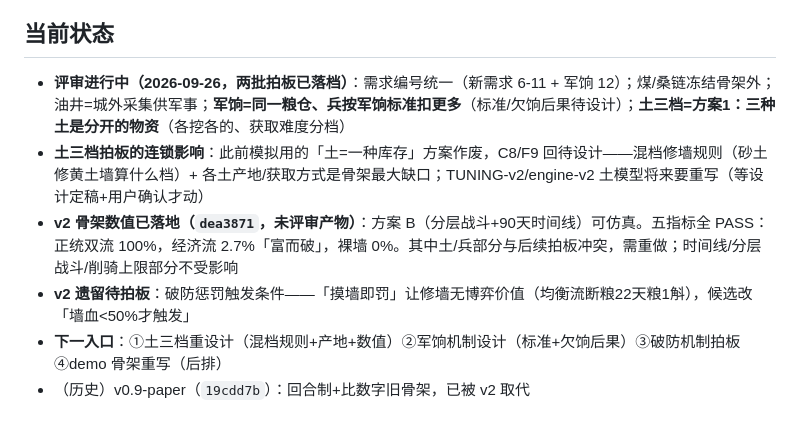
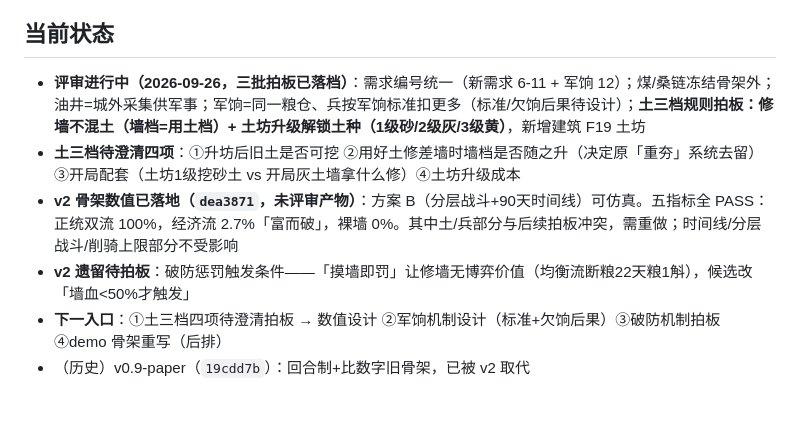
Before and after one commit to ysyonline/wg, a Markdown page: .workbuddy/memory/MEMORY.md, the part around the change. Drawn GitHub-style.

Commit message:
chore(memory): 第三批拍板记录

```diff
--- a/.workbuddy/memory/MEMORY.md
+++ b/.workbuddy/memory/MEMORY.md
@@ -22,9 +22,9 @@
 - **收尾**：任务完结后把 checkpoint 有价值部分并入日志/本文件，然后删除 checkpoint
 
 ## 当前状态
-- **评审进行中（2026-09-26，两批拍板已落档）**：需求编号统一（新需求 6-11 + 军饷 12）；煤/桑链冻结骨架外；油井=城外采集供军事；**军饷=同一粮仓、兵按军饷标准扣更多**（标准/欠饷后果待设计）；**土三档=方案1：三种土是分开的物资**（各挖各的、获取难度分档）
-- **土三档拍板的连锁影响**：此前模拟用的「土=一种库存」方案作废，C8/F9 回待设计——混档修墙规则（砂土修黄土墙算什么档）+ 各土产地/获取方式是骨架最大缺口；TUNING-v2/engine-v2 土模型将来要重写（等设计定稿+用户确认才动）
+- **评审进行中（2026-09-26，三批拍板已落档）**：需求编号统一（新需求 6-11 + 军饷 12）；煤/桑链冻结骨架外；油井=城外采集供军事；军饷=同一粮仓、兵按军饷标准扣更多（标准/欠饷后果待设计）；**土三档规则拍板：修墙不混土（墙档=用土档）+ 土坊升级解锁土种（1级砂/2级灰/3级黄）**，新增建筑 F19 土坊
+- **土三档待澄清四项**：①升坊后旧土是否可挖 ②用好土修差墙时墙档是否随之升（决定原「重夯」系统去留）③开局配套（土坊1级挖砂土 vs 开局灰土墙拿什么修）④土坊升级成本
 - **v2 骨架数值已落地（`dea3871`，未评审产物）**：方案 B（分层战斗+90天时间线）可仿真。五指标全 PASS：正统双流 100%，经济流 2.7%「富而破」，裸墙 0%。其中土/兵部分与后续拍板冲突，需重做；时间线/分层战斗/削骑上限部分不受影响
 - **v2 遗留待拍板**：破防惩罚触发条件——「摸墙即罚」让修墙无博弈价值（均衡流断粮22天粮1斛），候选改「墙血<50%才触发」
-- **下一入口**：①土三档重设计（混档规则+产地+数值）②军饷机制设计（标准+欠饷后果）③破防机制拍板 ④demo 骨架重写（后排）
+- **下一入口**：①土三档四项待澄清拍板 → 数值设计 ②军饷机制设计（标准+欠饷后果）③破防机制拍板 ④demo 骨架重写（后排）
 - （历史）v0.9-paper（`19cdd7b`）：回合制+比数字旧骨架，已被 v2 取代
```
